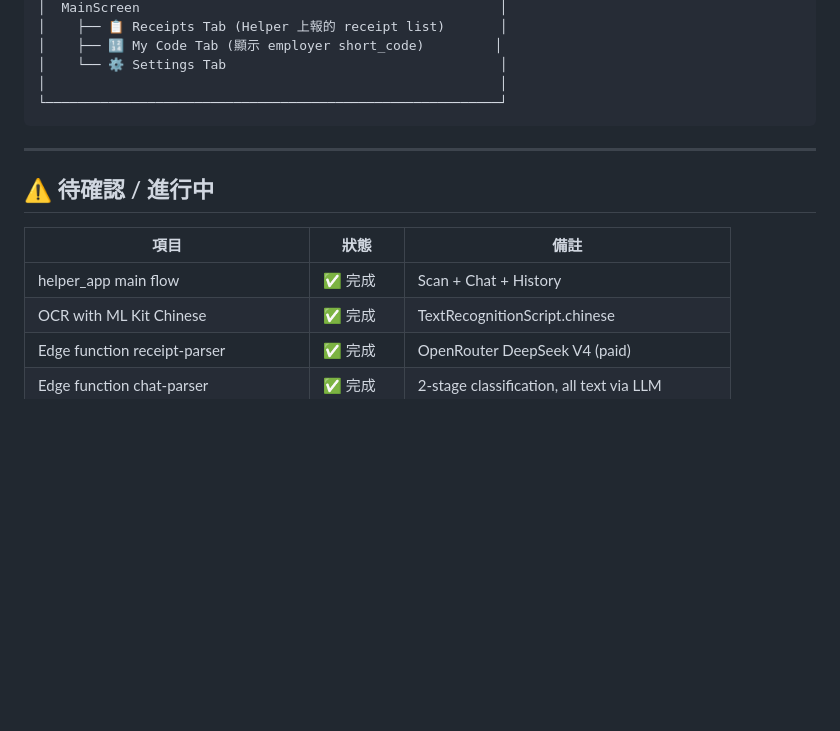
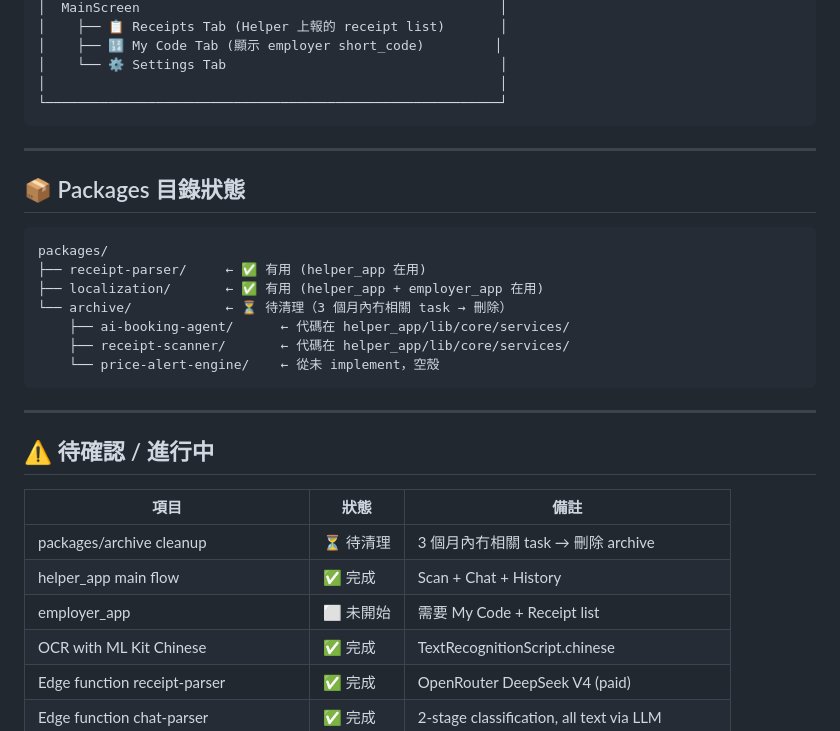
Before and after one commit to Automate-claw/maidledger, a Markdown page: SPEC.md, the part around the change. Rendered like a GitHub page; blank space fills up the shorter version.

Commit message:
docs: add packages directory status to SPEC.md
- receipt-parser + localization: active
- archive: pending cleanup (3 months threshold)
- include deletion criteria from archive/README.md

````diff
--- a/SPEC.md
+++ b/SPEC.md
@@ -256,11 +256,27 @@ checkRelationStatus(userId)
 
 ---
 
+## 📦 Packages 目錄狀態
+
+```
+packages/
+├── receipt-parser/     ← ✅ 有用 (helper_app 在用)
+├── localization/       ← ✅ 有用 (helper_app + employer_app 在用)
+└── archive/            ← ⏳ 待清理（3 個月內冇相關 task → 刪除）
+    ├── ai-booking-agent/      ← 代碼在 helper_app/lib/core/services/
+    ├── receipt-scanner/       ← 代碼在 helper_app/lib/core/services/
+    └── price-alert-engine/    ← 從未 implement，空殼
+```
+
+---
+
 ## ⚠️ 待確認 / 進行中
 
 | 項目 | 狀態 | 備註 |
 |------|------|------|
+| packages/archive cleanup | ⏳ 待清理 | 3 個月內冇相關 task → 刪除 archive |
 | helper_app main flow | ✅ 完成 | Scan + Chat + History |
+| employer_app | ⬜ 未開始 | 需要 My Code + Receipt list |
 | OCR with ML Kit Chinese | ✅ 完成 | TextRecognitionScript.chinese |
 | Edge function receipt-parser | ✅ 完成 | OpenRouter DeepSeek V4 (paid) |
 | Edge function chat-parser | ✅ 完成 | 2-stage classification, all text via LLM |
````
